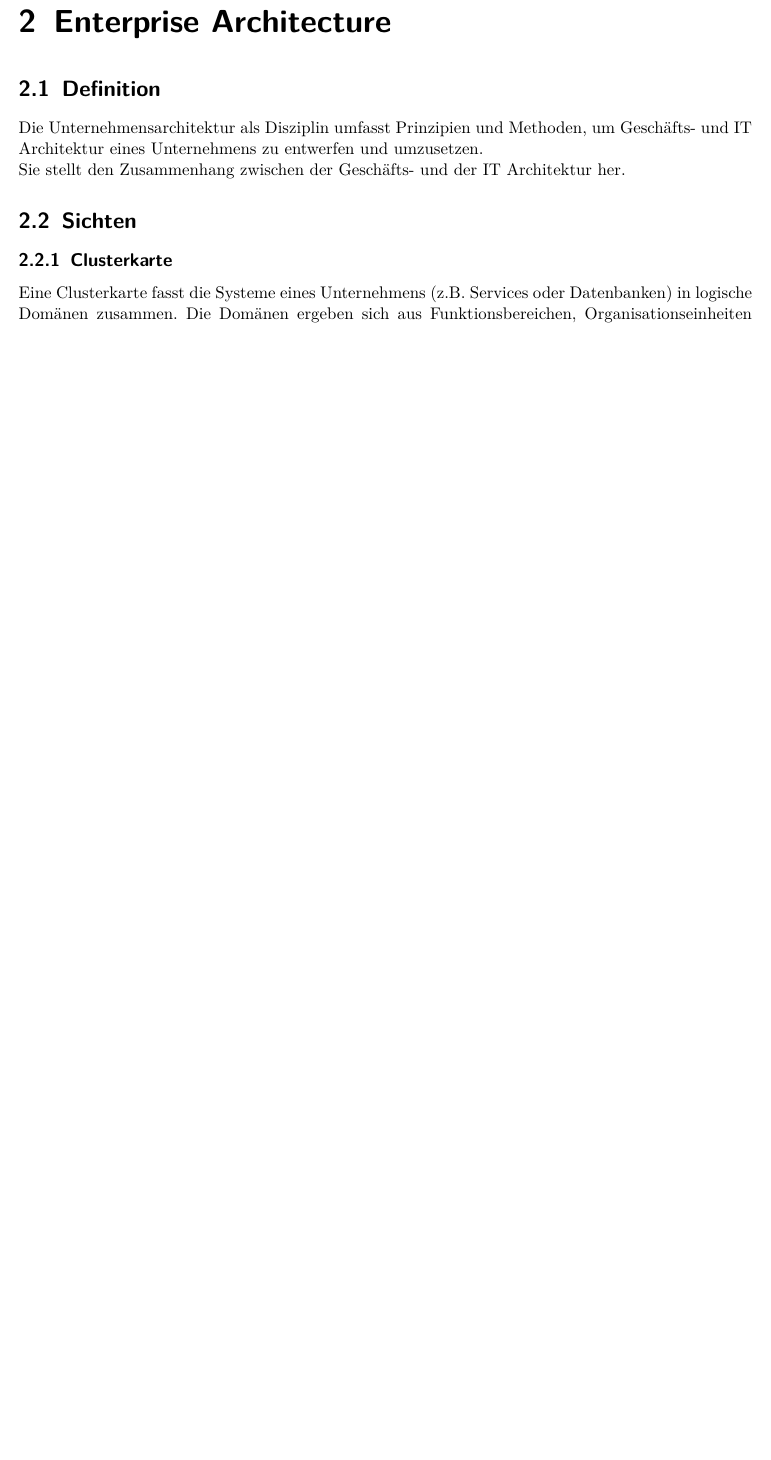
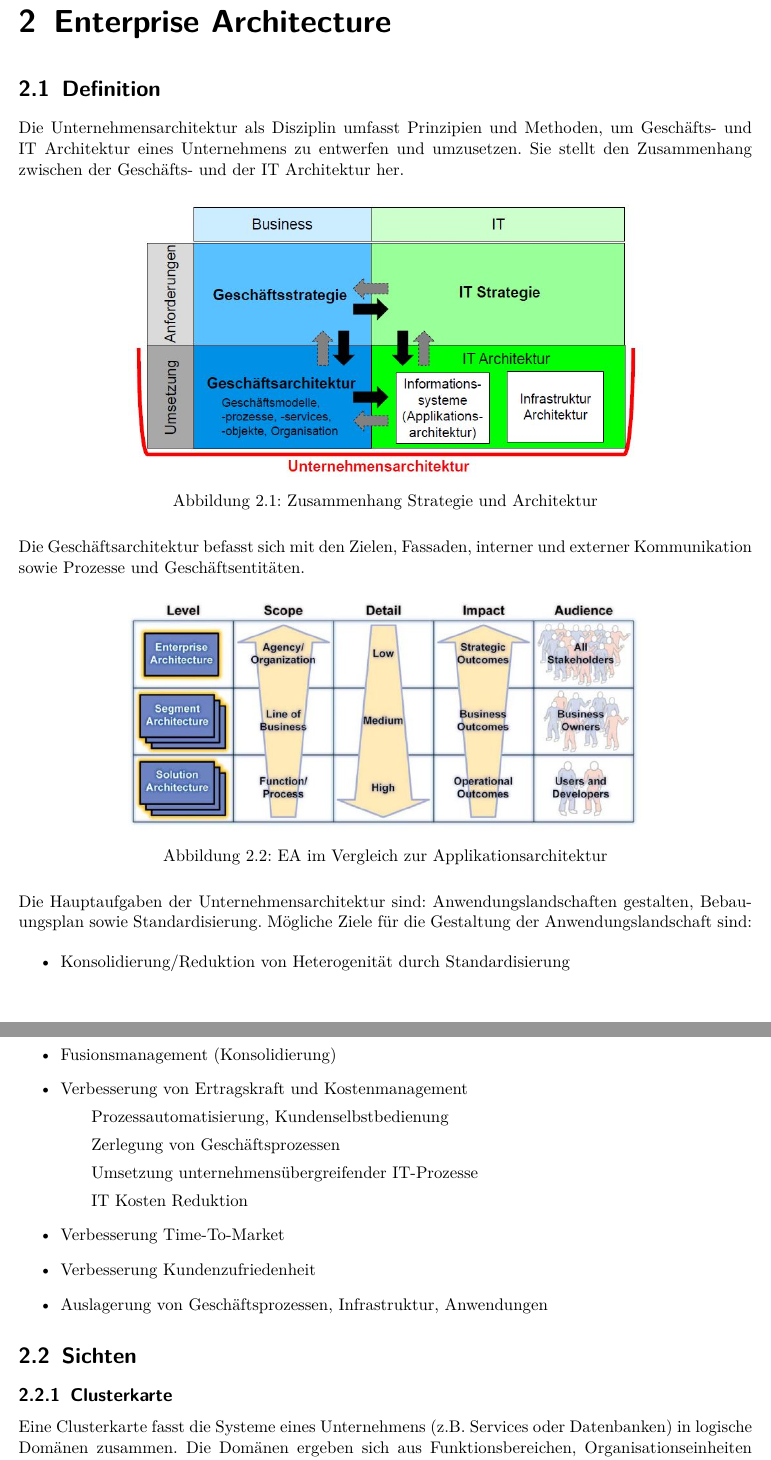
Before and after one commit to fabwu/zusammenfassung-saqt, a LaTeX document (Zusammenfassung_SAQT.tex, which reads enterprise-architecture.tex): part of page 31 of 58 before the commit and two parts of pages 31 and 32 of 59 after it, the two joined at a grey line, cut so that both start at the same text, the shorter picture padded with empty space. Compiled offline with pdfLaTeX.

Commit message:
Add some basic notes about ea

```diff
--- a/enterprise-architecture.tex
+++ b/enterprise-architecture.tex
@@ -2,9 +2,38 @@
 
 \section{Definition}
 
-Die Unternehmensarchitektur als Disziplin umfasst Prinzipien und Methoden, um Geschäfts- und IT Architektur eines Unternehmens zu entwerfen und umzusetzen.
+Die Unternehmensarchitektur als Disziplin umfasst Prinzipien und Methoden, um Geschäfts- und IT Architektur eines Unternehmens zu entwerfen und umzusetzen. Sie stellt den Zusammenhang zwischen der Geschäfts- und der IT Architektur her.
 
-Sie stellt den Zusammenhang zwischen der Geschäfts- und der IT Architektur her.
+\begin{figure}[h!]
+\centering
+\includegraphics[width=0.7\linewidth]{fig/unternehmensarchitektur}
+\caption{Zusammenhang Strategie und Architektur}
+\label{fig:unternehmensarchitektur}
+\end{figure}
+
+Die Geschäftsarchitektur befasst sich mit den Zielen, Fassaden, interner und externer Kommunikation sowie Prozesse und Geschäftsentitäten.
+
+\begin{figure}[h!]
+\centering
+\includegraphics[width=0.7\linewidth]{fig/ea-vs-application}
+\caption{EA im Vergleich zur Applikationsarchitektur}
+\label{fig:ea-vs-application}
+\end{figure}
+
+Die Hauptaufgaben der Unternehmensarchitektur sind: Anwendungslandschaften gestalten, Bebauungsplan sowie Standardisierung. Mögliche Ziele für die Gestaltung der Anwendungslandschaft sind:
+
+\begin{itemize}
+	\item Konsolidierung/Reduktion von Heterogenität durch Standardisierung
+	\item Fusionsmanagement (Konsolidierung)
+	\item Verbesserung von Ertragskraft und Kostenmanagement
+		\subitem Prozessautomatisierung, Kundenselbstbedienung
+		\subitem Zerlegung von Geschäftsprozessen
+		\subitem Umsetzung unternehmensübergreifender IT-Prozesse
+		\subitem IT Kosten Reduktion
+	\item Verbesserung Time-To-Market
+	\item Verbesserung Kundenzufriedenheit
+	\item Auslagerung von Geschäftsprozessen, Infrastruktur, Anwendungen
+\end{itemize}
 
 \section{Sichten}
 
```
Also changed, not shown: fig/ea-vs-application.jpg (added), fig/unternehmensarchitektur.jpg (added).
